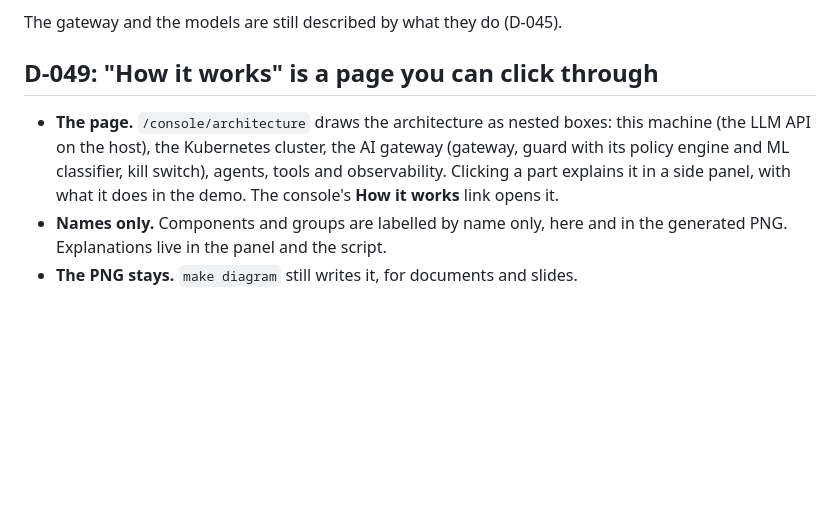
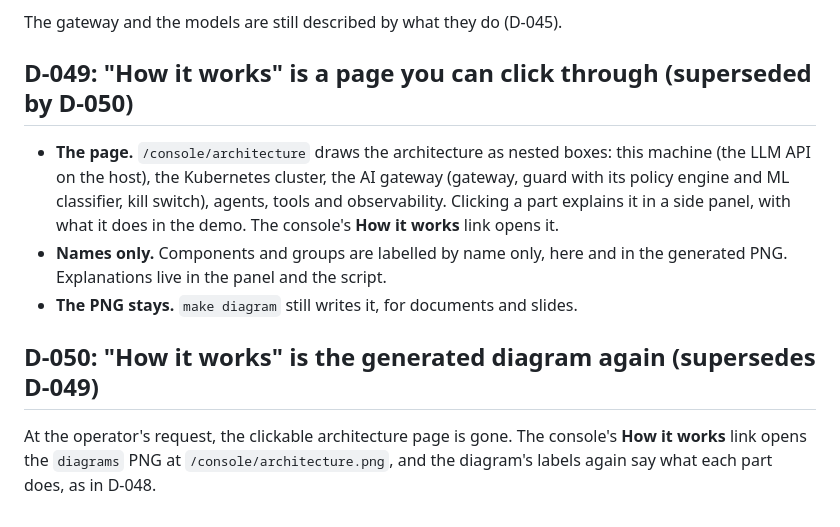
Before and after one commit to SamChinellato/agent-guardrails-demo, a Markdown page: docs/DECISIONS.md, the part around the change. Rendered like a GitHub page; blank space fills up the shorter version.

```diff
--- a/docs/DECISIONS.md
+++ b/docs/DECISIONS.md
@@ -584,8 +584,12 @@ The diagram now shows:
 
 The gateway and the models are still described by what they do (D-045).
 
-## D-049: "How it works" is a page you can click through
+## D-049: "How it works" is a page you can click through (superseded by D-050)
 
 - **The page.** `/console/architecture` draws the architecture as nested boxes: this machine (the LLM API on the host), the Kubernetes cluster, the AI gateway (gateway, guard with its policy engine and ML classifier, kill switch), agents, tools and observability. Clicking a part explains it in a side panel, with what it does in the demo. The console's **How it works** link opens it.
 - **Names only.** Components and groups are labelled by name only, here and in the generated PNG. Explanations live in the panel and the script.
 - **The PNG stays.** `make diagram` still writes it, for documents and slides.
+
+## D-050: "How it works" is the generated diagram again (supersedes D-049)
+
+At the operator's request, the clickable architecture page is gone. The console's **How it works** link opens the `diagrams` PNG at `/console/architecture.png`, and the diagram's labels again say what each part does, as in D-048.
```
Also changed, not shown: docs/DEMO_SCRIPT.md (+2 -2 lines), docs/architecture.png, 5 other files.
